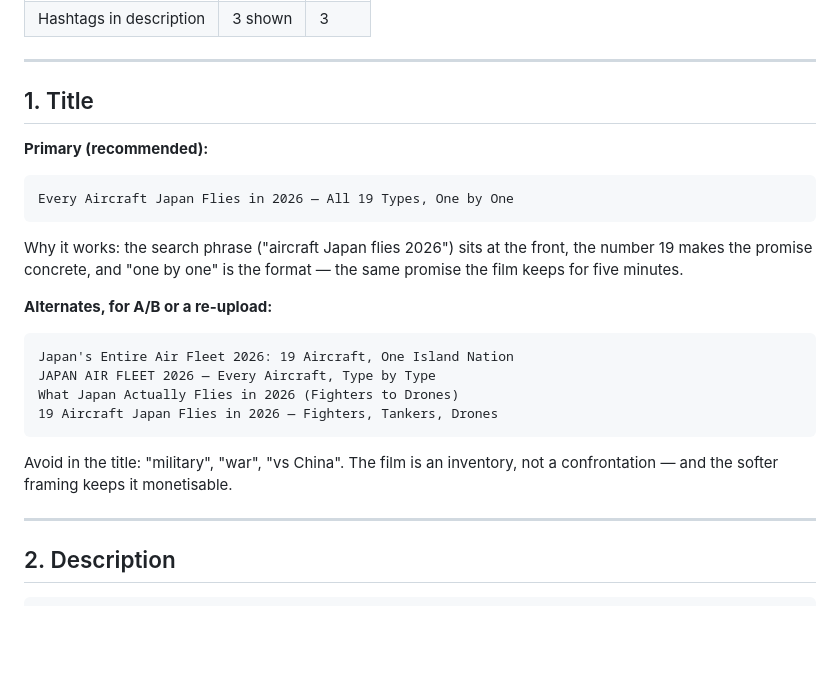
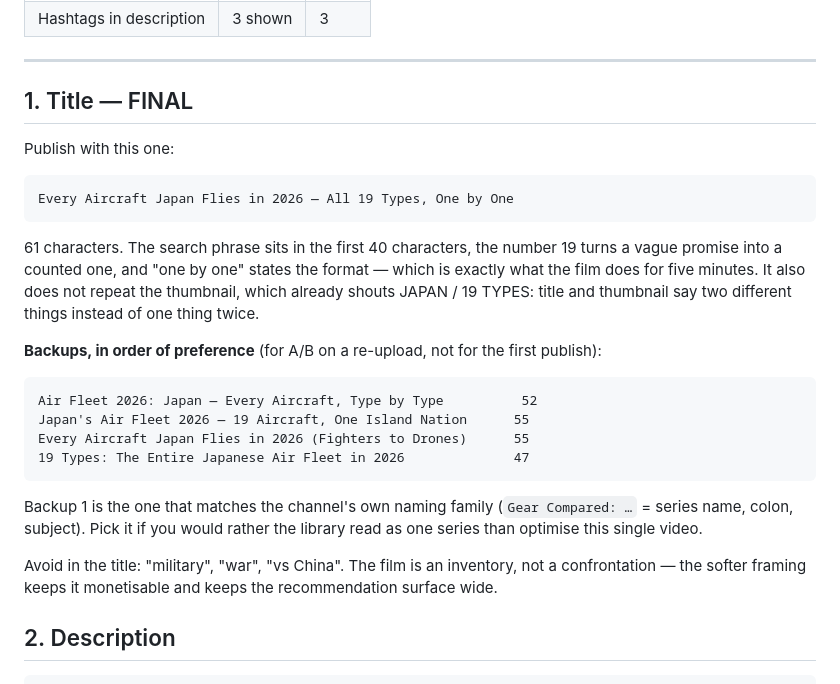
Before and after one commit to Fiftyeid/figo, a Markdown page: deliverables/seo_metadata_japan_fleet_2026.md, the part around the change. Drawn GitHub-style; blank space fills up the shorter version.

Commit message:
docs(seo): lock the EP.03 title and record the naming rule
Title fixed at 'Every Aircraft Japan Flies in 2026 — All 19 Types, One by
One' (61 chars), with four backups ordered and the reason each would win:
backup 1 follows the channel's own 'Gear Compared: …' naming family.  Also
notes the title/thumbnail contract — the thumbnail already says JAPAN and
19 TYPES, so the title must add the format and the reason, not repeat them.

Co-authored-by: arena-agent <297053741+arena-agent@users.noreply.github.com>

````diff
--- a/deliverables/seo_metadata_japan_fleet_2026.md
+++ b/deliverables/seo_metadata_japan_fleet_2026.md
@@ -12,31 +12,37 @@ Character counts are verified against YouTube's limits.
 
 ---
 
-## 1. Title
+## 1. Title — FINAL
 
-**Primary (recommended):**
+Publish with this one:
 
 ```
 Every Aircraft Japan Flies in 2026 — All 19 Types, One by One
 ```
 
-Why it works: the search phrase ("aircraft Japan flies 2026") sits at the
-front, the number 19 makes the promise concrete, and "one by one" is the
-format — the same promise the film keeps for five minutes.
+61 characters.  The search phrase sits in the first 40 characters, the number
+19 turns a vague promise into a counted one, and "one by one" states the
+format — which is exactly what the film does for five minutes.  It also does
+not repeat the thumbnail, which already shouts JAPAN / 19 TYPES: title and
+thumbnail say two different things instead of one thing twice.
 
-**Alternates, for A/B or a re-upload:**
+**Backups, in order of preference** (for A/B on a re-upload, not for the
+first publish):
 
 ```
-Japan's Entire Air Fleet 2026: 19 Aircraft, One Island Nation
-JAPAN AIR FLEET 2026 — Every Aircraft, Type by Type
-What Japan Actually Flies in 2026 (Fighters to Drones)
-19 Aircraft Japan Flies in 2026 — Fighters, Tankers, Drones
+Air Fleet 2026: Japan — Every Aircraft, Type by Type          52
+Japan's Air Fleet 2026 — 19 Aircraft, One Island Nation      55
+Every Aircraft Japan Flies in 2026 (Fighters to Drones)      55
+19 Types: The Entire Japanese Air Fleet in 2026              47
 ```
 
-Avoid in the title: "military", "war", "vs China". The film is an inventory,
-not a confrontation — and the softer framing keeps it monetisable.
+Backup 1 is the one that matches the channel's own naming family
+(`Gear Compared: …` = series name, colon, subject).  Pick it if you would
+rather the library read as one series than optimise this single video.
 
----
+Avoid in the title: "military", "war", "vs China".  The film is an inventory,
+not a confrontation — the softer framing keeps it monetisable and keeps the
+recommendation surface wide.
 
 ## 2. Description
 
````
